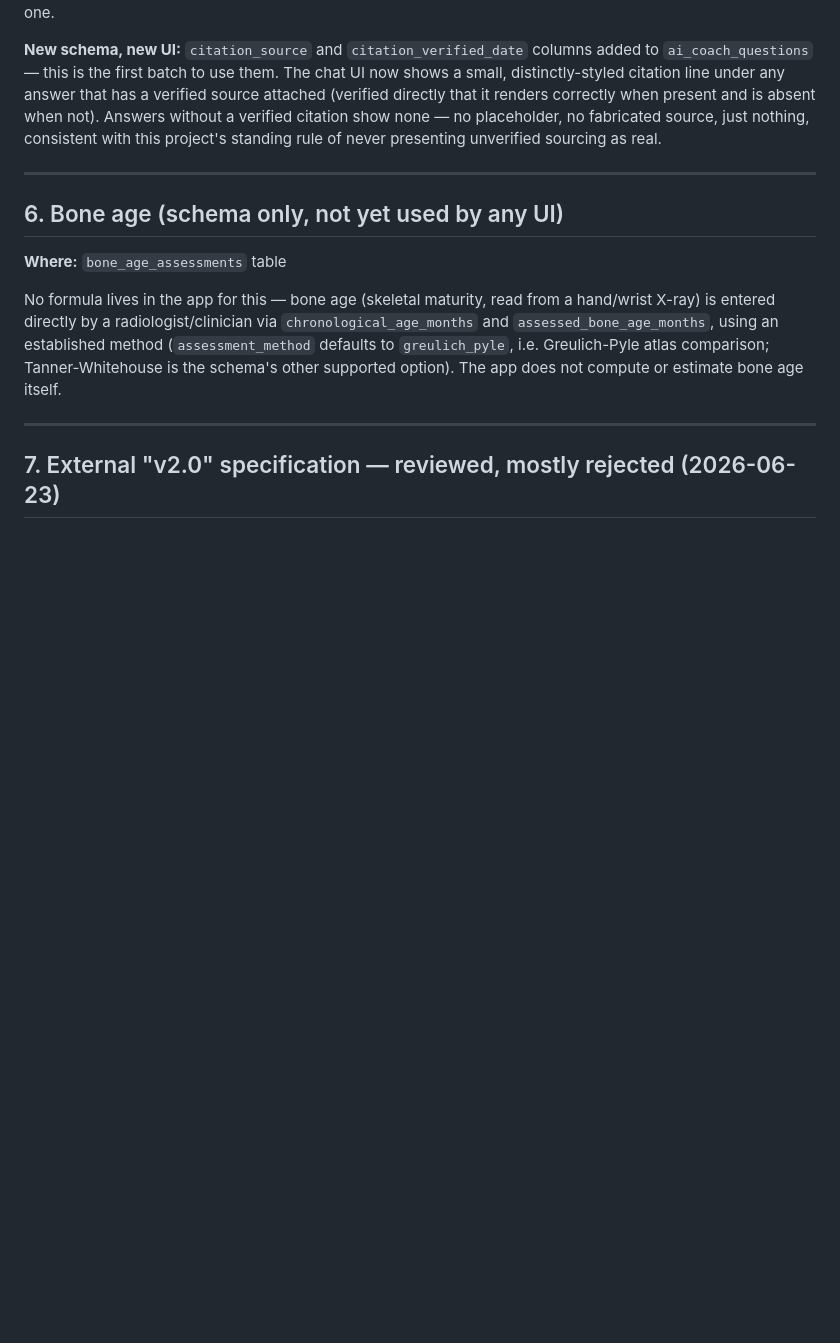
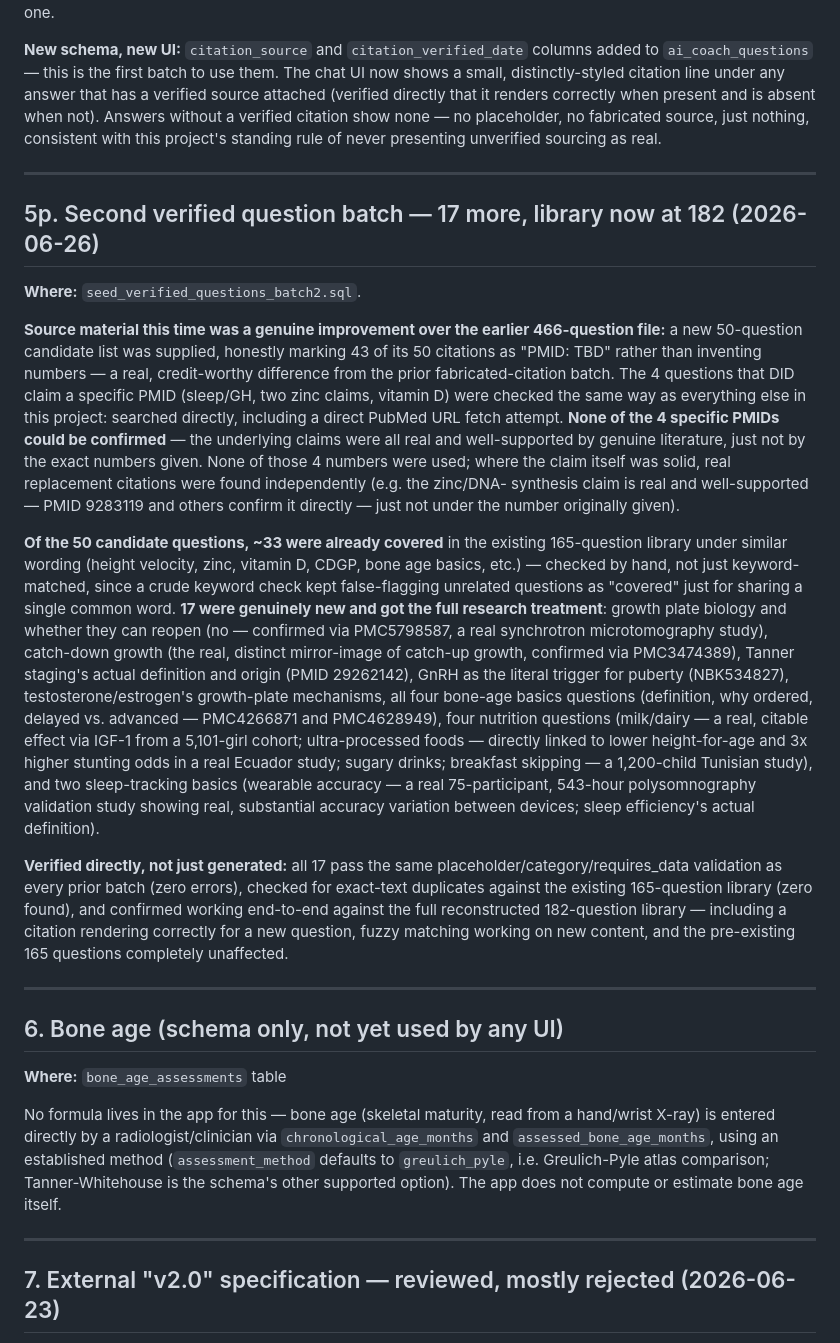
Before and after one commit to cheetahokok-sudo/growsense, a Markdown page: FORMULAS.md, the part around the change. Rendered like a GitHub page; blank space fills up the shorter version.

Commit message:
seed_verified_questions_batch2

```diff
--- a/FORMULAS.md
+++ b/FORMULAS.md
@@ -1159,6 +1159,58 @@ never presenting unverified sourcing as real.
 
 ---
 
+## 5p. Second verified question batch — 17 more, library now at 182 (2026-06-26)
+
+**Where:** `seed_verified_questions_batch2.sql`.
+
+**Source material this time was a genuine improvement over the earlier
+466-question file:** a new 50-question candidate list was supplied,
+honestly marking 43 of its 50 citations as "PMID: TBD" rather than
+inventing numbers — a real, credit-worthy difference from the prior
+fabricated-citation batch. The 4 questions that DID claim a specific
+PMID (sleep/GH, two zinc claims, vitamin D) were checked the same way
+as everything else in this project: searched directly, including a
+direct PubMed URL fetch attempt. **None of the 4 specific PMIDs could
+be confirmed** — the underlying claims were all real and well-supported
+by genuine literature, just not by the exact numbers given. None of
+those 4 numbers were used; where the claim itself was solid, real
+replacement citations were found independently (e.g. the zinc/DNA-
+synthesis claim is real and well-supported — PMID 9283119 and others
+confirm it directly — just not under the number originally given).
+
+**Of the 50 candidate questions, ~33 were already covered** in the
+existing 165-question library under similar wording (height velocity,
+zinc, vitamin D, CDGP, bone age basics, etc.) — checked by hand, not
+just keyword-matched, since a crude keyword check kept false-flagging
+unrelated questions as "covered" just for sharing a single common word.
+**17 were genuinely new and got the full research treatment**: growth
+plate biology and whether they can reopen (no — confirmed via PMC5798587,
+a real synchrotron microtomography study), catch-down growth (the real,
+distinct mirror-image of catch-up growth, confirmed via PMC3474389),
+Tanner staging's actual definition and origin (PMID 29262142), GnRH as
+the literal trigger for puberty (NBK534827), testosterone/estrogen's
+growth-plate mechanisms, all four bone-age basics questions (definition,
+why ordered, delayed vs. advanced — PMC4266871 and PMC4628949), four
+nutrition questions (milk/dairy — a real, citable effect via IGF-1 from
+a 5,101-girl cohort; ultra-processed foods — directly linked to lower
+height-for-age and 3x higher stunting odds in a real Ecuador study;
+sugary drinks; breakfast skipping — a 1,200-child Tunisian study), and
+two sleep-tracking basics (wearable accuracy — a real 75-participant,
+543-hour polysomnography validation study showing real, substantial
+accuracy variation between devices; sleep efficiency's actual
+definition).
+
+**Verified directly, not just generated:** all 17 pass the same
+placeholder/category/requires_data validation as every prior batch
+(zero errors), checked for exact-text duplicates against the existing
+165-question library (zero found), and confirmed working end-to-end
+against the full reconstructed 182-question library — including a
+citation rendering correctly for a new question, fuzzy matching working
+on new content, and the pre-existing 165 questions completely
+unaffected.
+
+---
+
 ## 6. Bone age (schema only, not yet used by any UI)
 
 **Where:** `bone_age_assessments` table
```
